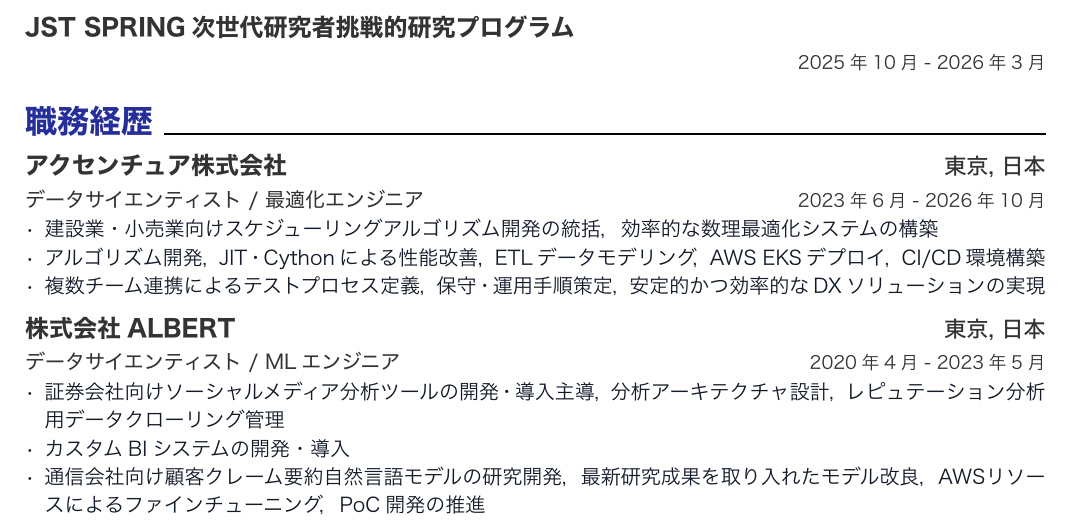
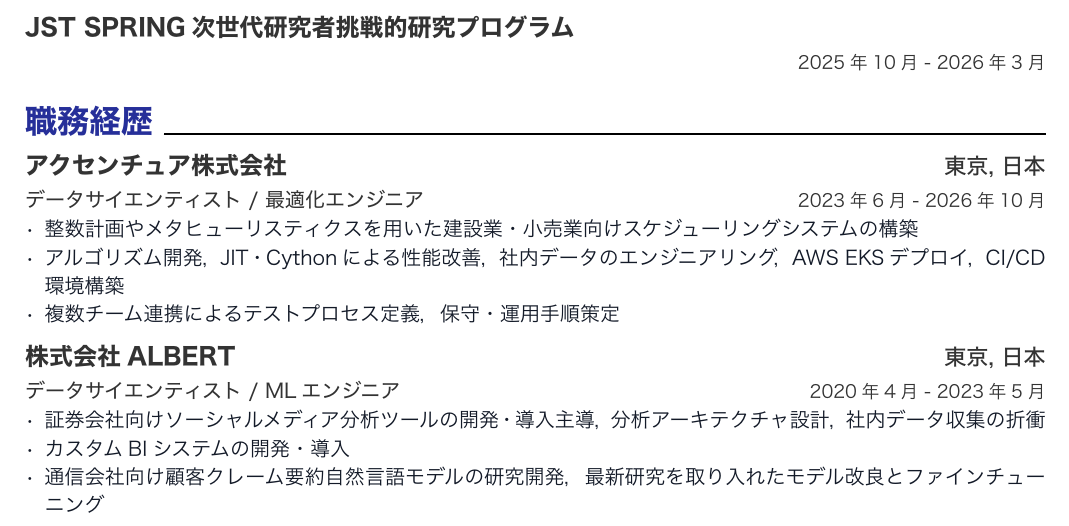
Before and after one commit to QijunTong0/QijunTong, a Typst document (resume_ja.typ): part of page 1 of 2, cut so that both start at the same text. The pictures show the PDF file resume_ja.pdf that the author committed with the source.

Commit message:
modified

```diff
--- a/resume_ja.typ
+++ b/resume_ja.typ
@@ -96,9 +96,9 @@
 )
 
 #resume-item[
-  - 建設業・小売業向けスケジューリングアルゴリズム開発の統括，効率的な数理最適化システムの構築
-  - アルゴリズム開発，JIT・Cythonによる性能改善，ETLデータモデリング，AWS EKSデプロイ，CI/CD環境構築
-  - 複数チーム連携によるテストプロセス定義，保守・運用手順策定，安定的かつ効率的なDXソリューションの実現
+  - 整数計画やメタヒューリスティクスを用いた建設業・小売業向けスケジューリングシステムの構築
+  - アルゴリズム開発，JIT・Cythonによる性能改善，社内データのエンジニアリング，AWS EKSデプロイ，CI/CD環境構築
+  - 複数チーム連携によるテストプロセス定義，保守・運用手順策定
 ]
 
 #resume-entry(
@@ -109,9 +109,9 @@
 )
 
 #resume-item[
-  - 証券会社向けソーシャルメディア分析ツールの開発・導入主導，分析アーキテクチャ設計，レピュテーション分析用データクローリング管理
+  - 証券会社向けソーシャルメディア分析ツールの開発・導入主導，分析アーキテクチャ設計，社内データ収集の折衝
   - カスタムBIシステムの開発・導入
-  - 通信会社向け顧客クレーム要約自然言語モデルの研究開発，最新研究成果を取り入れたモデル改良，AWSリソースによるファインチューニング，PoC開発の推進
+  - 通信会社向け顧客クレーム要約自然言語モデルの研究開発，最新研究を取り入れたモデル改良とファインチューニング
 ]
 
 #resume-entry(
```
Also changed, not shown: resume_ja.pdf.
